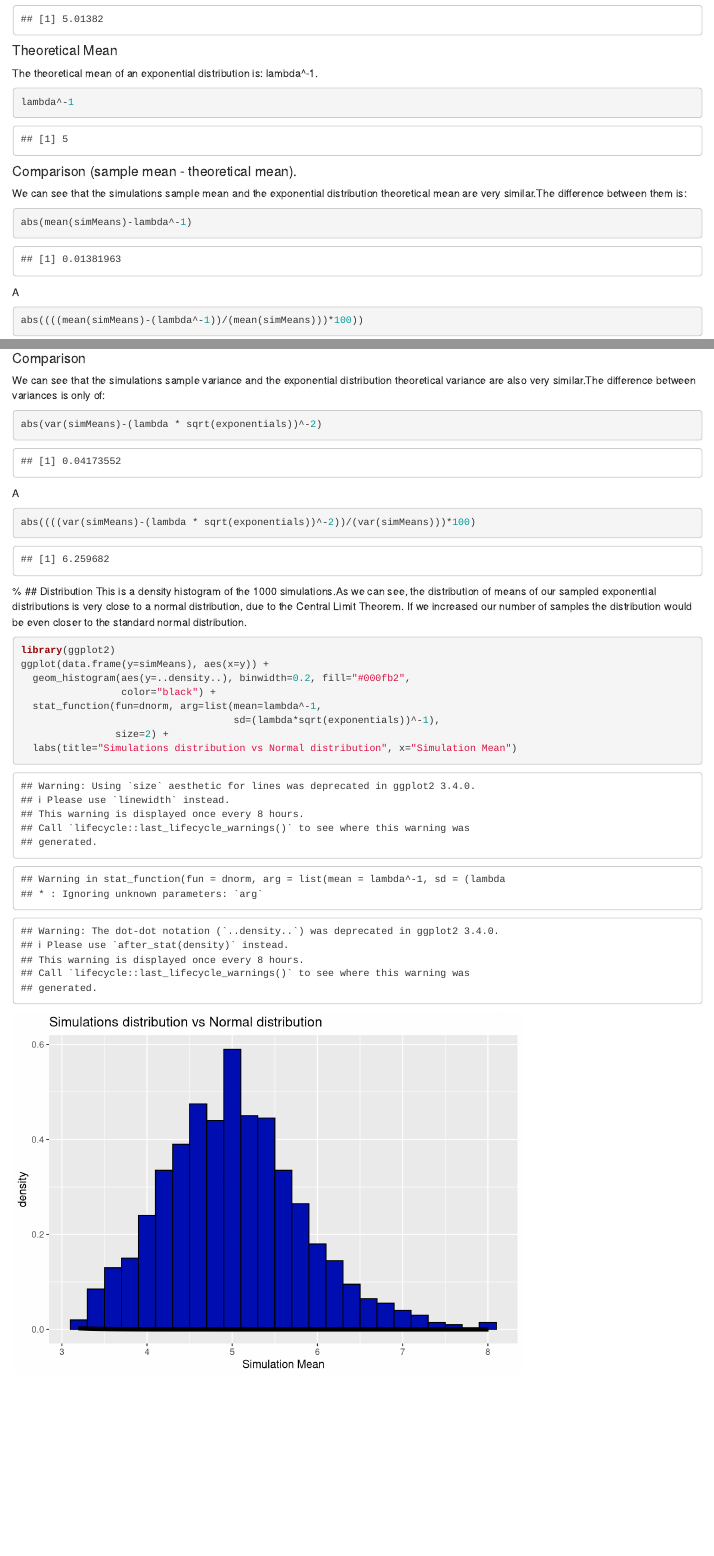
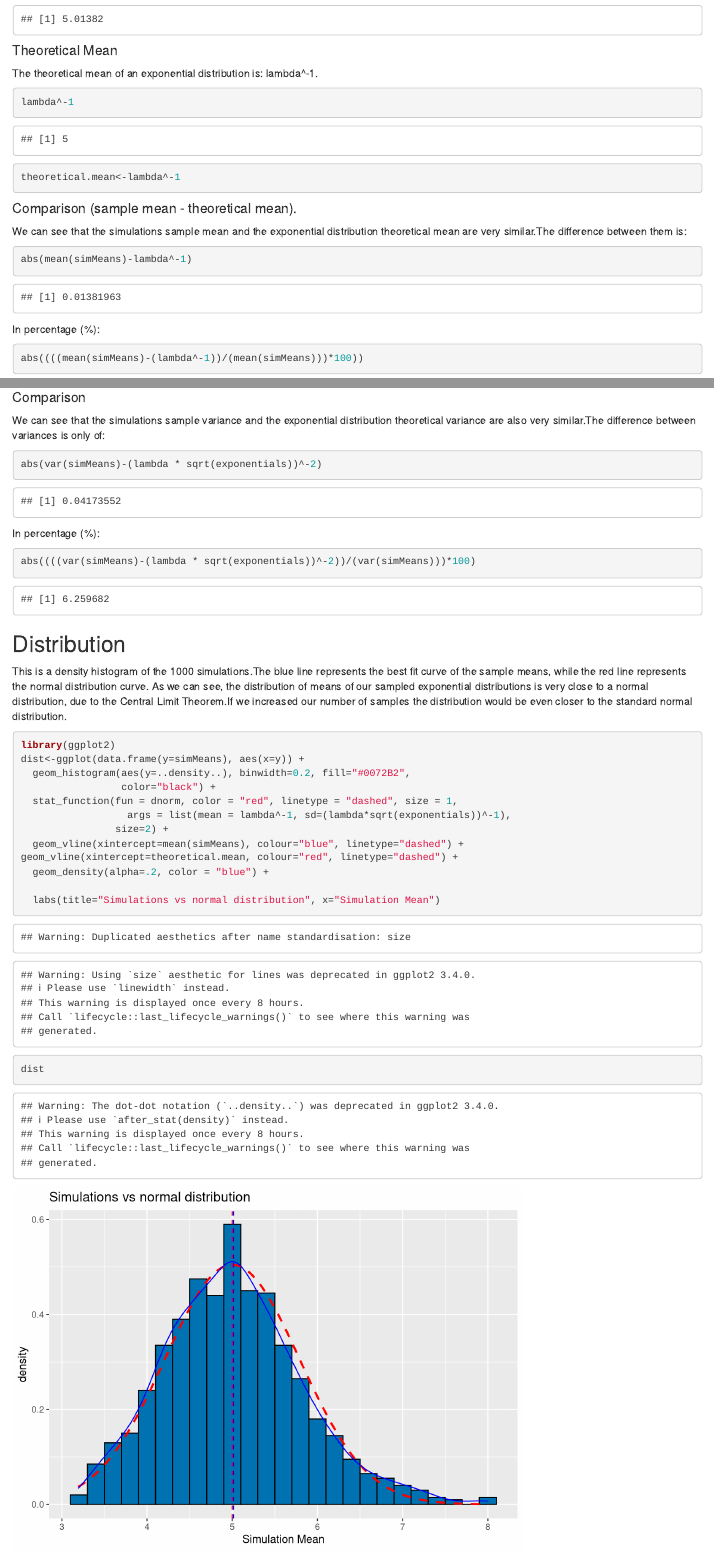
Before and after one commit to nacho73/Statistical_Inference_Course_project, an R Markdown document (Statistical Inference course project (1).Rmd): the page in a window 1100 px wide, from 780 px down, and a second part further down, joined at a grey line. Rendered offline with R 4.5, knitr and Pandoc, with nearby package versions.

Commit message:
Update Statistical Inference course project (1).Rmd

````diff
--- a/Statistical Inference course project (1).Rmd
+++ b/Statistical Inference course project (1).Rmd
@@ -50,6 +50,7 @@ The theoretical mean of an exponential distribution is:
 lambda^-1.
 ```{r}
 lambda^-1
+theoretical.mean<-lambda^-1
 ```
 
 #### Comparison (sample mean - theoretical mean).
@@ -58,11 +59,10 @@ exponential distribution theoretical mean are very similar.The difference betwee
 ```{r}
 abs(mean(simMeans)-lambda^-1)
 ```
-A
+In percentage (%):
 ```{r}
 abs((((mean(simMeans)-(lambda^-1))/(mean(simMeans)))*100))
 ```
-%
 
 ## Sample Variance versus Theoretical Variance
 #### Sample Variance
@@ -85,20 +85,25 @@ the exponential distribution theoretical variance are also very similar.The diff
 ```{r}
 abs(var(simMeans)-(lambda * sqrt(exponentials))^-2)
 ```
-A
+In percentage (%):
 ```{r}
 abs((((var(simMeans)-(lambda * sqrt(exponentials))^-2))/(var(simMeans)))*100)
 ```
-%
+
 ## Distribution
-This is a density histogram of the 1000 simulations.As we can see, the distribution of means of our sampled exponential distributions is very close to a normal distribution, due to the Central Limit Theorem. If we increased our number of samples the distribution would be even closer to the standard normal distribution.
+This is a density histogram of the 1000 simulations.The blue line represents the best fit curve of the sample means, while the red line represents the normal distribution curve. As we can see, the distribution of means of our sampled exponential distributions is very close to a normal distribution, due to the Central Limit Theorem.If we increased our number of samples the distribution would be even closer to the standard normal distribution.
 ```{r}
 library(ggplot2)
-ggplot(data.frame(y=simMeans), aes(x=y)) +
-  geom_histogram(aes(y=..density..), binwidth=0.2, fill="#000fb2",
+dist<-ggplot(data.frame(y=simMeans), aes(x=y)) +
+  geom_histogram(aes(y=..density..), binwidth=0.2, fill="#0072B2",
                  color="black") +
-  stat_function(fun=dnorm, arg=list(mean=lambda^-1,
-                                    sd=(lambda*sqrt(exponentials))^-1),
+  stat_function(fun = dnorm, color = "red", linetype = "dashed", size = 1,
+                  args = list(mean = lambda^-1, sd=(lambda*sqrt(exponentials))^-1),
                 size=2) +
-  labs(title="Simulations distribution vs Normal distribution", x="Simulation Mean")
+  geom_vline(xintercept=mean(simMeans), colour="blue", linetype="dashed") +
+geom_vline(xintercept=theoretical.mean, colour="red", linetype="dashed") +
+  geom_density(alpha=.2, color = "blue") +
+
+  labs(title="Simulations vs normal distribution", x="Simulation Mean")
+dist
 ```
````
